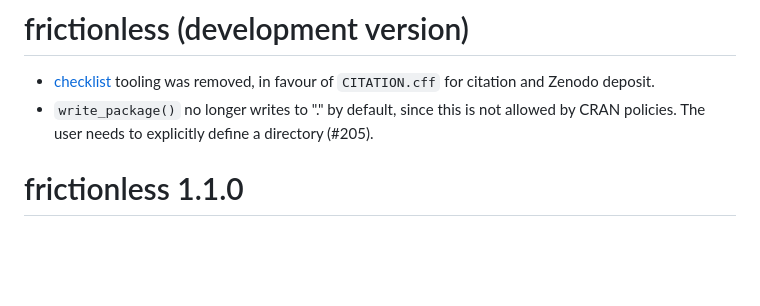
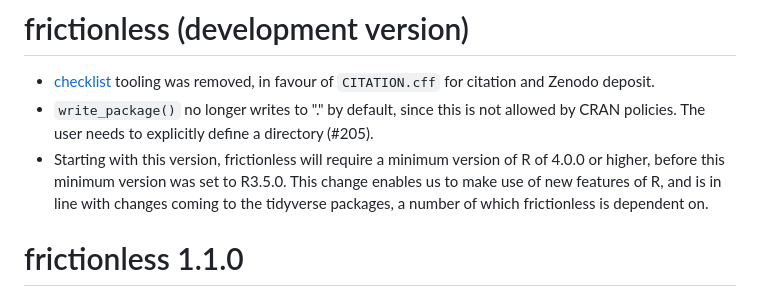
Before and after one commit to frictionlessdata/frictionless-r, a Markdown page: NEWS.md, the part around the change. GitHub-like rendering; blank space fills up the shorter version.

Commit message:
mention shift to R4.0.0 minimum in NEWS

```diff
--- a/NEWS.md
+++ b/NEWS.md
@@ -2,6 +2,7 @@
 
 * [checklist](https://github.com/inbo/checklist) tooling was removed, in favour of `CITATION.cff` for citation and Zenodo deposit.
 * `write_package()` no longer writes to "." by default, since this is not allowed by CRAN policies. The user needs to explicitly define a directory (#205).
+* Starting with this version, frictionless will require a minimum version of R of 4.0.0 or higher, before this minimum version was set to R3.5.0. This change enables us to make use of new features of R, and is in line with changes coming to the tidyverse packages, a number of which frictionless is dependent on.
 
 # frictionless 1.1.0
 
```
